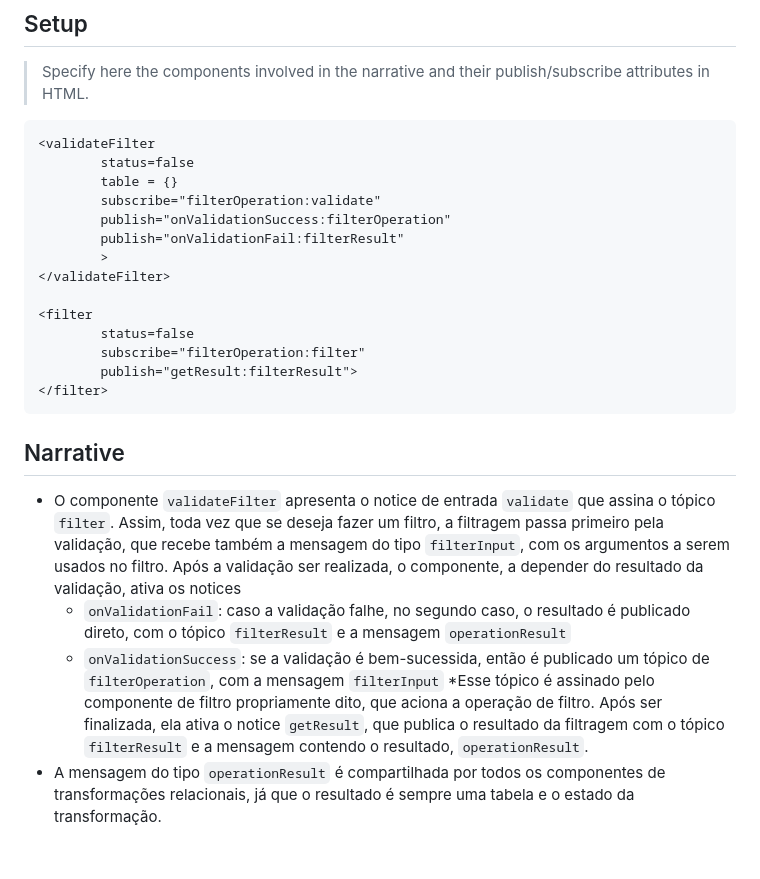
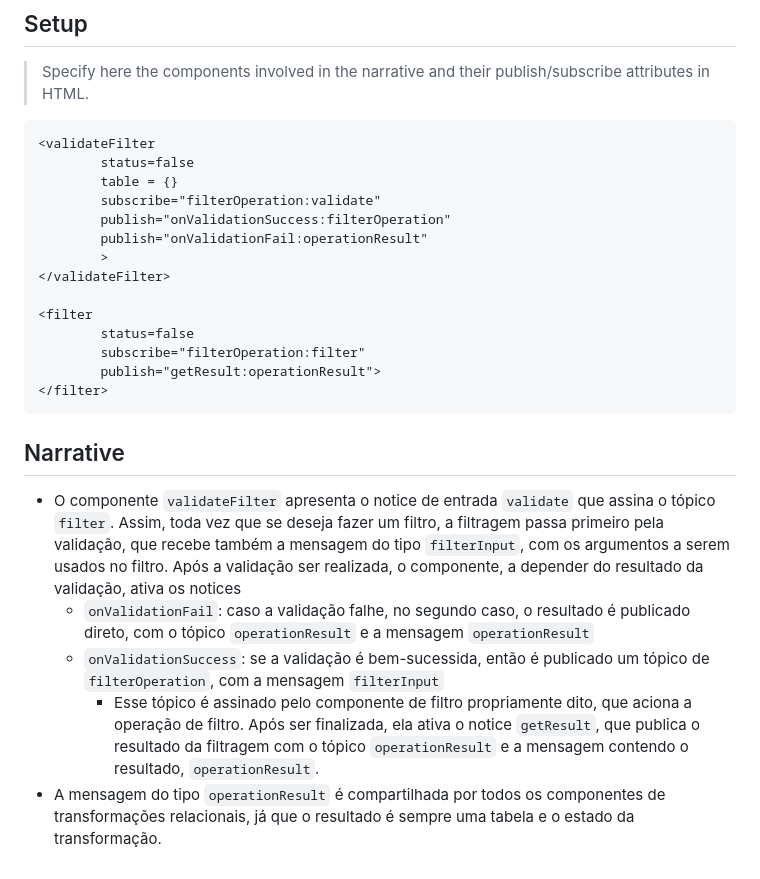
Before and after one commit to mundorum-lab/datasci, a Markdown page: modules/transform/README.md, the part around the change. Rendered like a GitHub page.

Commit message:
corrigindo set up

```diff
--- a/modules/transform/README.md
+++ b/modules/transform/README.md
@@ -153,21 +153,21 @@ notice    | source | message type
         table = {}
         subscribe="filterOperation:validate"
         publish="onValidationSuccess:filterOperation"
-        publish="onValidationFail:filterResult"
+        publish="onValidationFail:operationResult"
         >
 </validateFilter>
 
 <filter
         status=false
         subscribe="filterOperation:filter"
-        publish="getResult:filterResult">
+        publish="getResult:operationResult">
 </filter>
 ~~~
 
 ## Narrative
 
 * O componente `validateFilter` apresenta o notice de entrada `validate` que assina o tópico `filter`. Assim, toda vez que se deseja fazer um filtro, a filtragem passa primeiro pela validação, que recebe também a mensagem do tipo `filterInput`, com os argumentos a serem usados no filtro. Após a validação ser realizada, o componente, a depender do resultado da validação, ativa os notices
-  * `onValidationFail`: caso a validação falhe, no segundo caso, o resultado é publicado direto, com o tópico  `filterResult` e a mensagem `operationResult`
+  * `onValidationFail`: caso a validação falhe, no segundo caso, o resultado é publicado direto, com o tópico  `operationResult` e a mensagem `operationResult`
   * `onValidationSuccess`: se a validação é bem-sucessida, então é publicado um tópico de  `filterOperation`, com a mensagem `filterInput`
-    *Esse tópico é assinado pelo componente de filtro propriamente dito, que aciona a operação de filtro. Após ser finalizada, ela ativa o notice `getResult`, que publica o resultado da filtragem com o tópico `filterResult` e a mensagem contendo o resultado, `operationResult`.
+    * Esse tópico é assinado pelo componente de filtro propriamente dito, que aciona a operação de filtro. Após ser finalizada, ela ativa o notice `getResult`, que publica o resultado da filtragem com o tópico `operationResult` e a mensagem contendo o resultado, `operationResult`.
 * A mensagem do tipo `operationResult` é compartilhada por todos os componentes de transformações relacionais, já que o resultado é sempre uma tabela e o estado da transformação.
```
